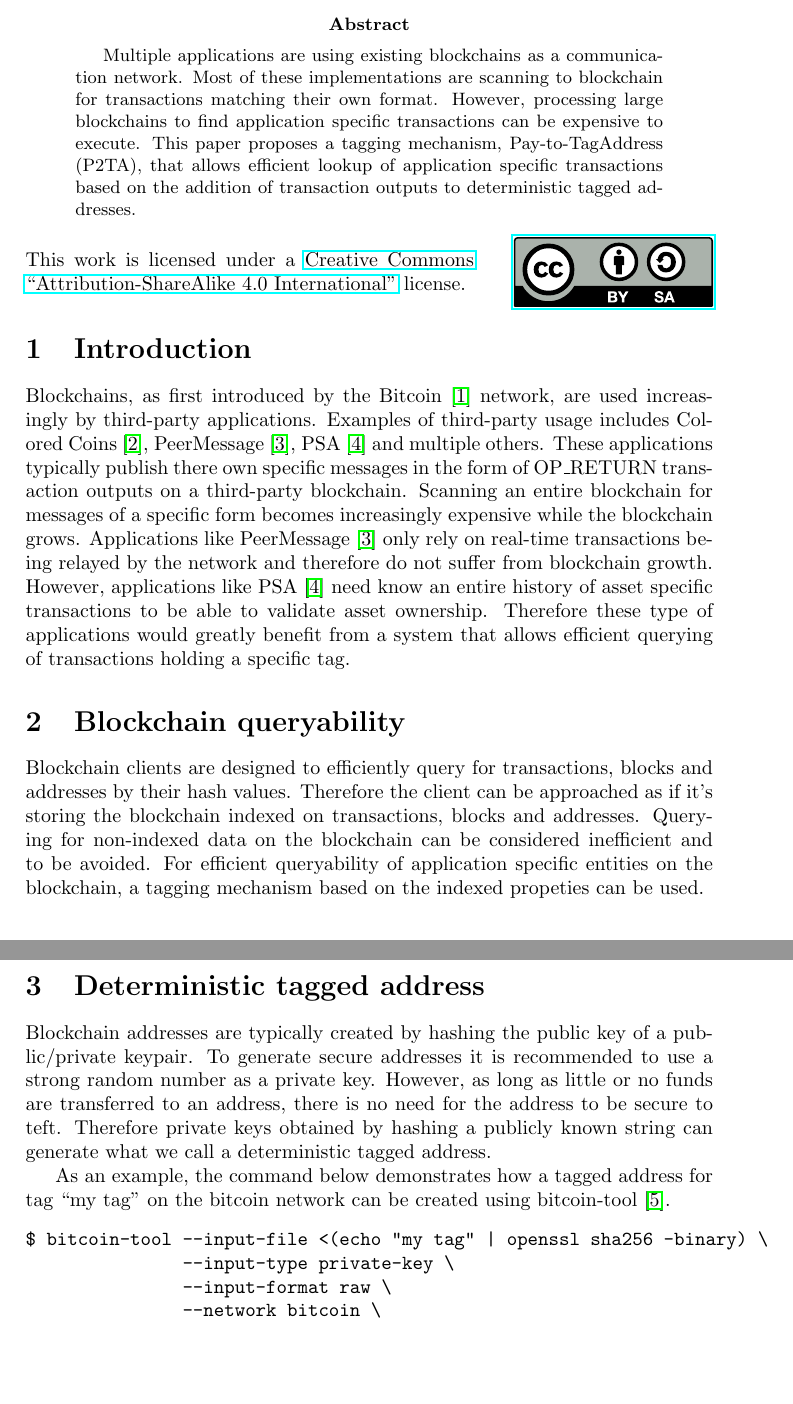
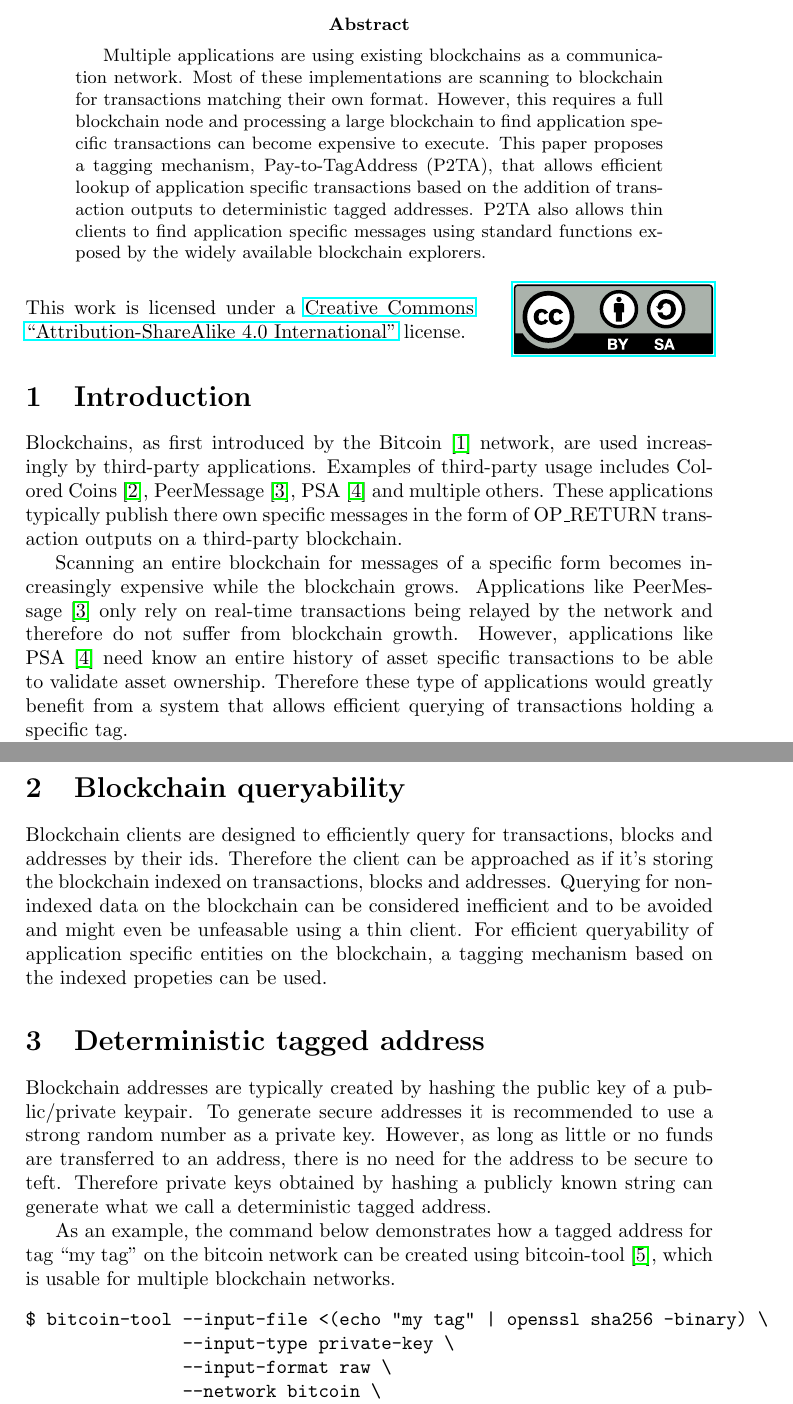
Before and after one commit to peercoin/P2TH, a LaTeX paper (P2TA.tex): two parts of pages 1 and 2 of 4, joined at a grey line, cut so that both start at the same text, the shorter picture padded with empty space. Compiled offline with pdfLaTeX.

Commit message:
Thin client possibility

```diff
--- a/P2TA.tex
+++ b/P2TA.tex
@@ -18,8 +18,8 @@
 \begin{abstract}
 Multiple applications are using existing blockchains as a communication network.
 Most of these implementations are scanning to blockchain for transactions matching their own format.
-However, processing large blockchains to find application specific transactions can be expensive to execute.
-This paper proposes a tagging mechanism, Pay-to-TagAddress (P2TA), that allows efficient lookup of application specific transactions based on the addition of transaction outputs to deterministic tagged addresses.
+However, this requires a full blockchain node and processing a large blockchain to find application specific transactions can become expensive to execute.
+This paper proposes a tagging mechanism, Pay-to-TagAddress (P2TA), that allows efficient lookup of application specific transactions based on the addition of transaction outputs to deterministic tagged addresses. P2TA also allows thin clients to find application specific messages using standard functions exposed by the widely available blockchain explorers.
 \end{abstract}
 
 \doclicenseThis
@@ -28,6 +28,7 @@ This paper proposes a tagging mechanism, Pay-to-TagAddress (P2TA), that allows e
 Blockchains, as first introduced by the Bitcoin~\cite{Nak08} network, are used increasingly by third-party applications.
 Examples of third-party usage includes Colored Coins~\cite{Ros12}, PeerMessage~\cite{Emeth}, PSA~\cite{Pchem} and multiple others.
 These applications typically publish there own specific messages in the form of OP\_RETURN transaction outputs on a third-party blockchain.
+
 Scanning an entire blockchain for messages of a specific form becomes increasingly expensive while the blockchain grows.
 Applications like PeerMessage~\cite{Emeth} only rely on real-time transactions being relayed by the network and therefore do not suffer from blockchain growth.
 However, applications like PSA~\cite{Pchem} need know an entire history of asset specific transactions to be able to validate asset ownership.
@@ -36,7 +39,7 @@ Therefore these type of applications would greatly benefit from a system that al
 \section{Blockchain queryability}
-Blockchain clients are designed to efficiently query for transactions, blocks and addresses by their hash values.
+Blockchain clients are designed to efficiently query for transactions, blocks and addresses by their ids.
 Therefore the client can be approached as if it's storing the blockchain indexed on transactions, blocks and addresses.
-Querying for non-indexed data on the blockchain can be considered inefficient and to be avoided.
+Querying for non-indexed data on the blockchain can be considered inefficient and to be avoided and might even be unfeasable using a thin client.
 For efficient queryability of application specific entities on the blockchain, a tagging mechanism based on the indexed propeties can be used.
 
 \section{Deterministic tagged address}
@@ -46,7 +49,7 @@ To generate secure addresses it is recommended to use a strong random number as
 However, as long as little or no funds are transferred to an address, there is no need for the address to be secure to teft.
 Therefore private keys obtained by hashing a publicly known string can generate what we call a deterministic tagged address.
 
-As an example, the command below demonstrates how a tagged address for tag ``my tag'' on the bitcoin network can be created using bitcoin-tool~\cite{Matja}.
+As an example, the command below demonstrates how a tagged address for tag ``my tag'' on the bitcoin network can be created using bitcoin-tool~\cite{Matja}, which is usable for multiple blockchain networks.
 \begin{verbatim}
 $ bitcoin-tool --input-file <(echo "my tag" | openssl sha256 -binary) \
                --input-type private-key \
```
Also changed, not shown: P2TA.tex (2 more changed lines).
